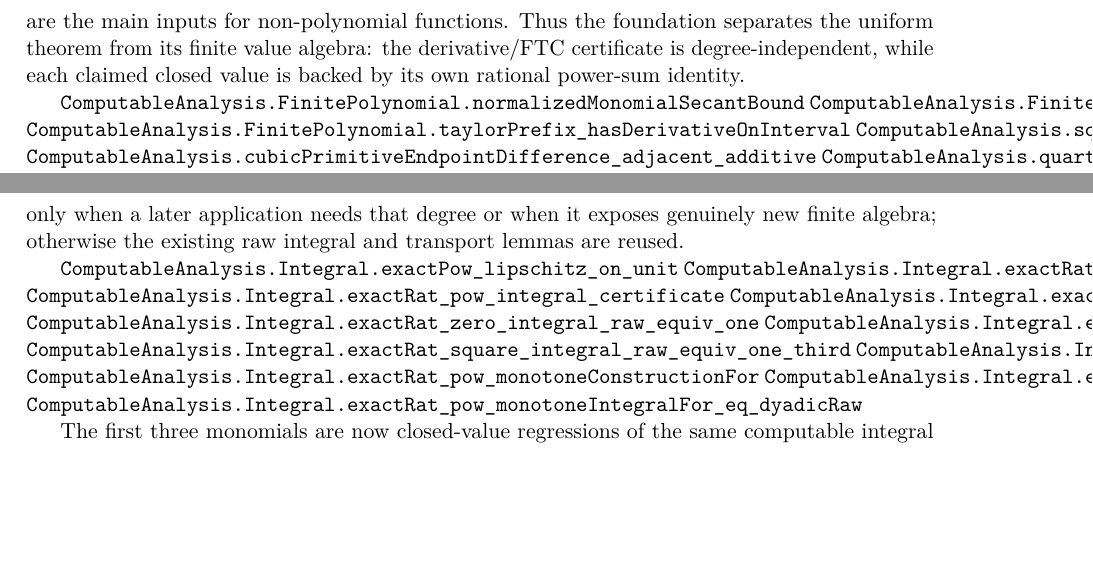
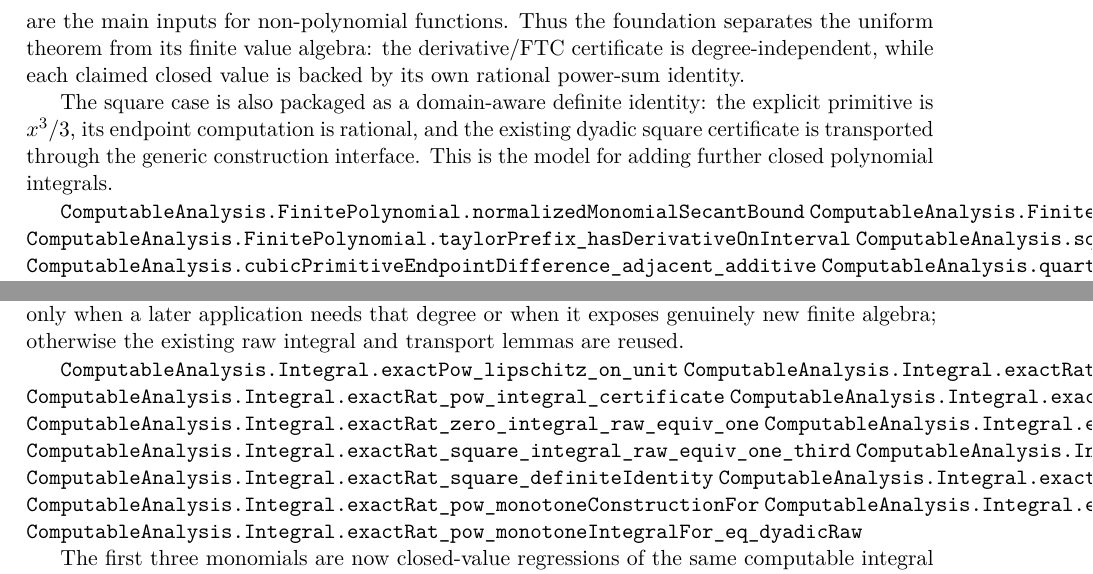
Before and after one commit to liuyao12/computable-analysis, a LaTeX thesis (blueprint/src/web.tex, which reads blueprint/src/03-integrals.tex): two parts of pages 52 and 53 of 118, joined at a grey line, cut so that both start at the same text, the shorter picture padded with empty space. Compiled offline with pdfLaTeX.

Commit message:
Expose square integral definite identity

```diff
--- a/blueprint/src/03-integrals.tex
+++ b/blueprint/src/03-integrals.tex
@@ -1107,6 +1107,12 @@ the foundation separates the uniform theorem from its finite value algebra:
 the derivative/FTC certificate is degree-independent, while each claimed
 closed value is backed by its own rational power-sum identity.
 
+The square case is also packaged as a domain-aware definite identity: the
+explicit primitive is $x^3/3$, its endpoint computation is rational, and the
+existing dyadic square certificate is transported through the generic
+construction interface. This is the model for adding further closed
+polynomial integrals.
+
 \lean{ComputableAnalysis.FinitePolynomial.normalizedMonomialSecantBound}
 \lean{ComputableAnalysis.FinitePolynomial.normalizedMonomial_hasDerivativeOnInterval}
 \lean{ComputableAnalysis.FinitePolynomial.taylorPrefix_hasDerivativeOnInterval}
@@ -1197,6 +1203,8 @@ existing raw integral and transport lemmas are reused.
 \lean{ComputableAnalysis.Integral.exactRat_zero_integral_raw_equiv_one}
 \lean{ComputableAnalysis.Integral.exactRat_one_integral_raw_equiv_half}
 \lean{ComputableAnalysis.Integral.exactRat_square_integral_raw_equiv_one_third}
+\lean{ComputableAnalysis.Integral.exactRat_square_integral_raw_equiv_square_endpoint}
+\lean{ComputableAnalysis.Integral.exactRat_square_definiteIdentity}
 \lean{ComputableAnalysis.Integral.exactRat_pow_nondecreasing_on_unit}
 \lean{ComputableAnalysis.Integral.exactRat_pow_monotoneConstructionFor}
 \lean{ComputableAnalysis.Integral.exactRat_pow_monotoneIntegralFor_valid}
```
Also changed, not shown: 2 other files.
